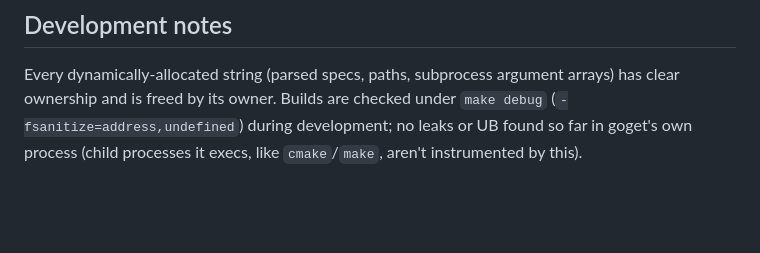
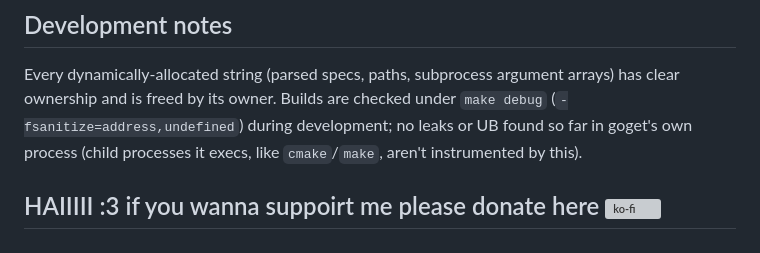
Before and after one commit to tortr-rs/goget, a Markdown page: README.md, the part around the change. Rendered like a GitHub page; blank space fills up the shorter version; grey boxes are pictures that could not be loaded.

Commit message:
Add donation section to README
Added donation link and button to README.

```diff
--- a/README.md
+++ b/README.md
@@ -87,3 +87,6 @@ argument arrays) has clear ownership and is freed by its owner. Builds are
 checked under `make debug` (`-fsanitize=address,undefined`) during
 development; no leaks or UB found so far in goget's own process (child
 processes it execs, like `cmake`/`make`, aren't instrumented by this).
+
+
+## HAIIIII :3 if you wanna suppoirt me please donate here [![ko-fi](https://ko-fi.com/img/githubbutton_sm.svg)](https://ko-fi.com/L6N725GI1V)
```
